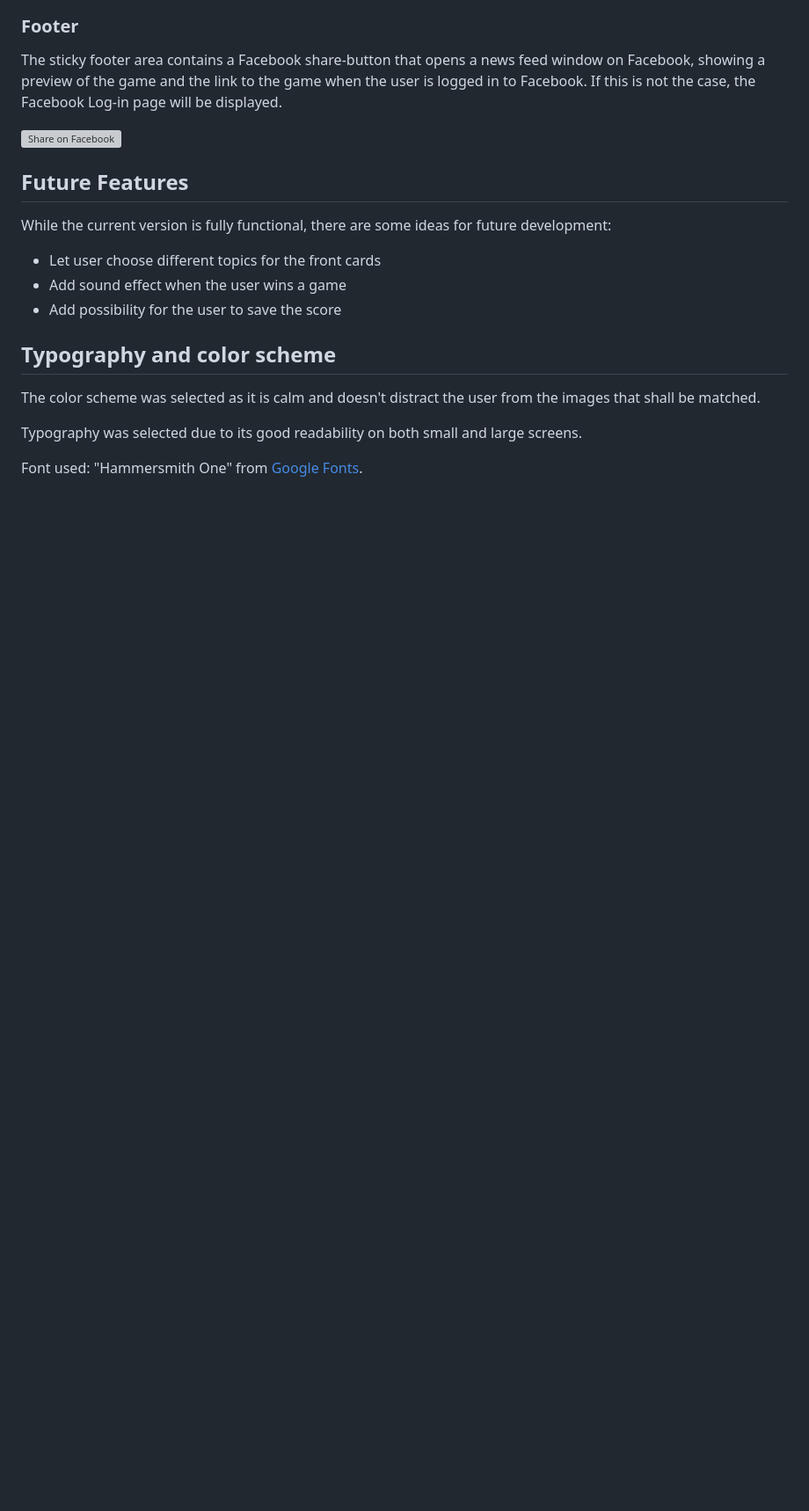
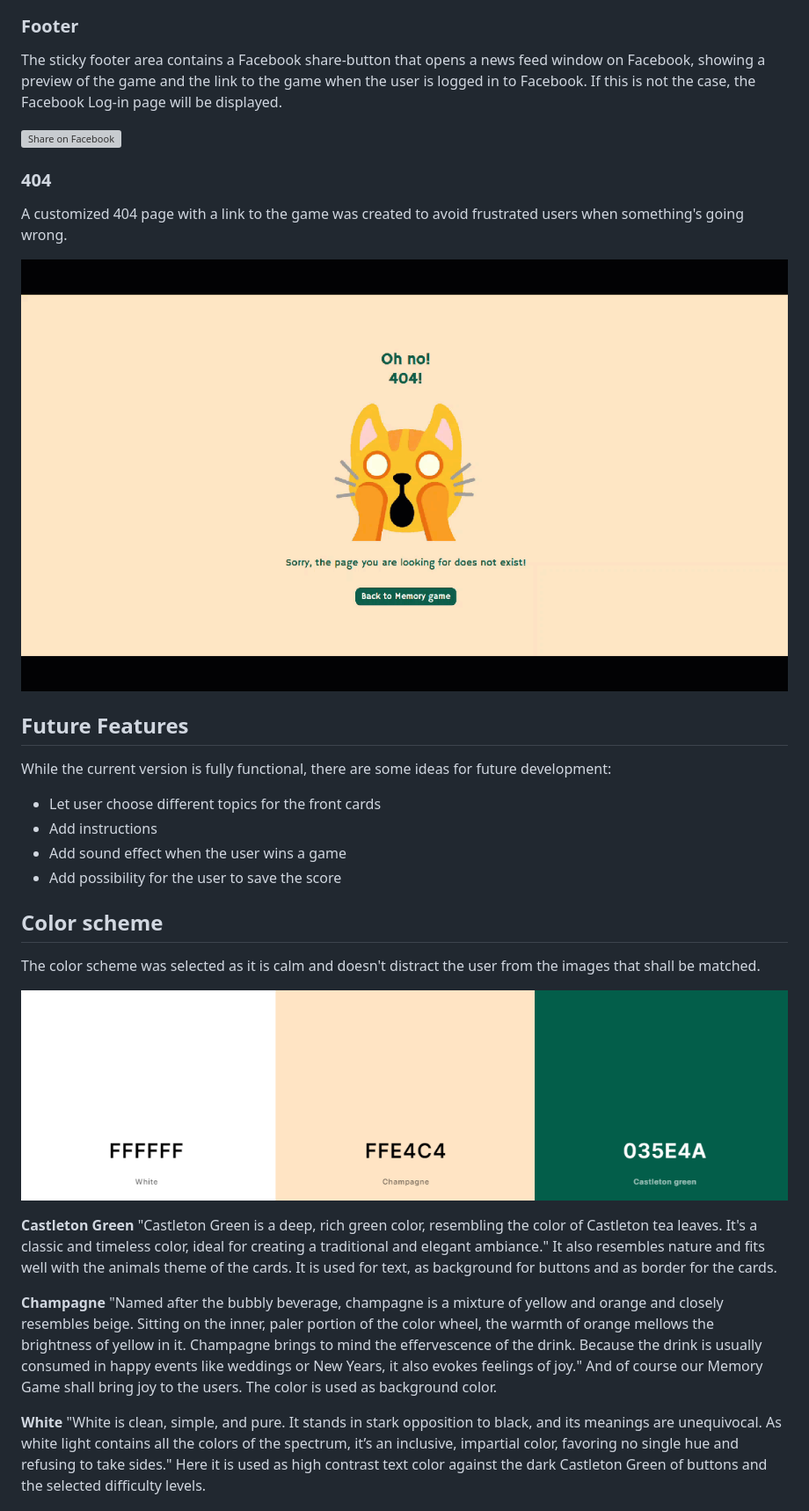
Before and after one commit to ClaudiaInSweden/train-your-brain, a Markdown page: README.md, the part around the change printed below. Shown: that part at 88% size. Rendered like a GitHub page; pictures changed too: assets/readme-docs/404.gif (added), assets/readme-docs/color-scheme.png (added); blank space fills up the shorter version; grey boxes are pictures that could not be loaded.

Commit message:
Add color scheme, font, layout, forkning, cloning to readme

```diff
--- a/README.md
+++ b/README.md
@@ -117,18 +117,38 @@ The sticky footer area contains a Facebook share-button that opens a news feed w
 
 ![Share on Facebook](assets/images/facebook-share.webp)
 
+### 404
+
+A customized 404 page with a link to the game was created to avoid frustrated users when something's going wrong.
+
+![404 Page](assets/readme-docs/404.gif)
+
 ## Future Features
 
 While the current version is fully functional, there are some ideas for future development:
 
 - Let user choose different topics for the front cards
+- Add instructions
 - Add sound effect when the user wins a game
 - Add possibility for the user to save the score
 
-## Typography and color scheme
+## Color scheme
 
 The color scheme was selected as it is calm and doesn't distract the user from the images that shall be matched.
 
-Typography was selected due to its good readability on both small and large screens.
+![Color Scheme](assets/readme-docs/color-scheme.png)
 
-Font used: "Hammersmith One" from [Google Fonts](https://fonts.google.com/).
+**Castleton Green**
+"Castleton Green is a deep, rich green color, resembling the color of Castleton tea leaves. It's a classic and timeless color, ideal for creating a traditional and elegant ambiance."
+It also resembles nature and fits well with the animals theme of the cards. It is used for text, as background for buttons and as border for the cards.
+
+**Champagne**
+"Named after the bubbly beverage, champagne is a mixture of yellow and orange and closely resembles beige. Sitting on the inner, paler portion of the color wheel, the warmth of orange mellows the brightness of yellow in it.
+Champagne brings to mind the effervescence of the drink. Because the drink is usually consumed in happy events like weddings or New Years, it also evokes feelings of joy."
+And of course our Memory Game shall bring joy to the users. The color is used as background color.
+
+**White**
+"White is clean, simple, and pure. It stands in stark opposition to black, and its meanings are unequivocal. As white light contains all the colors of the spectrum, it’s an inclusive, impartial color, favoring no single hue and refusing to take sides."
+Here it is used as high contrast text color against the dark Castleton Green of buttons and the selected difficulty levels.
+
+
```
Also changed, not shown: other parts of README.md (+32 -1 lines), 1 other file.
